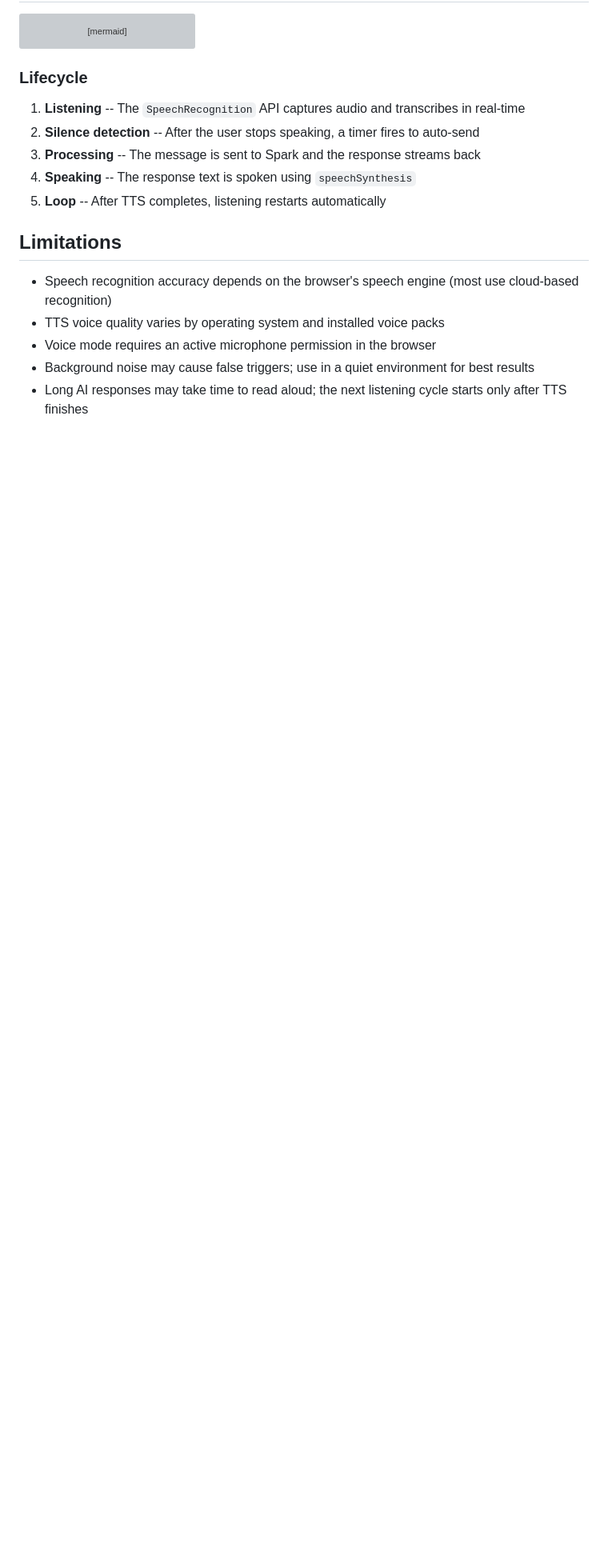
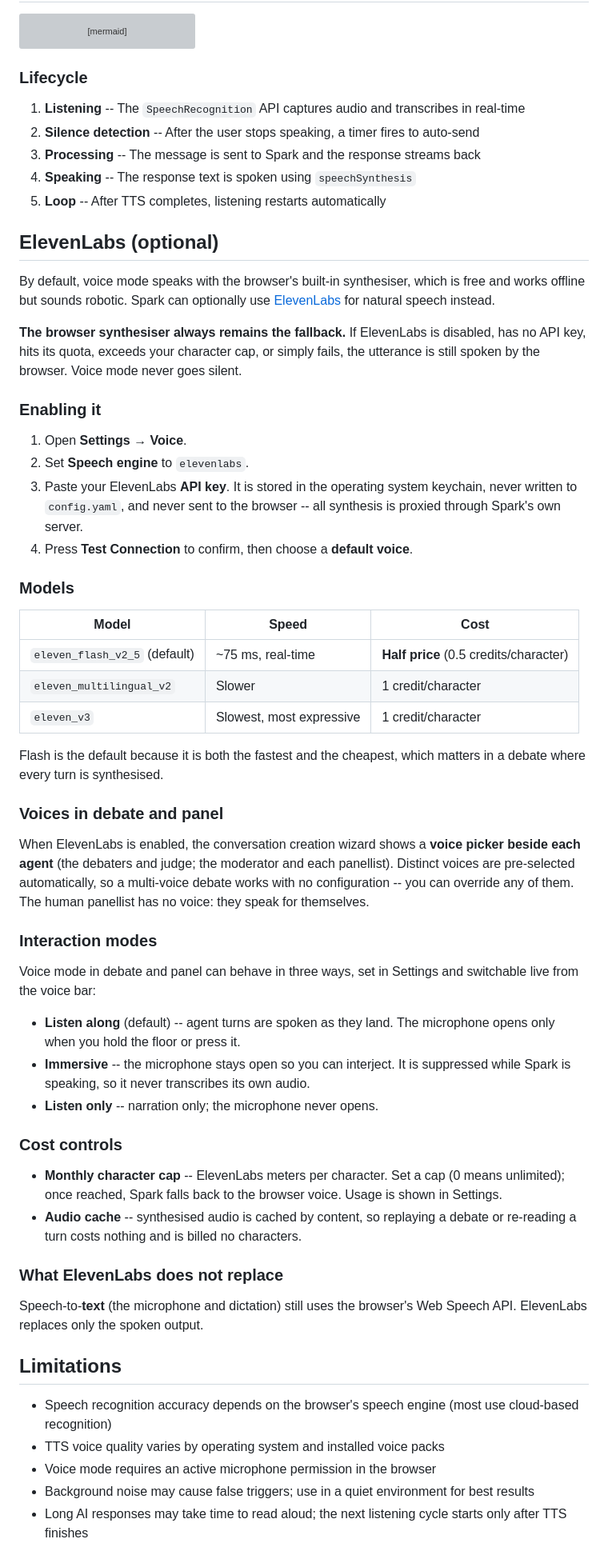
Before and after one commit to Cognisn/spark, a Markdown page: docs/voice.md, the part around the change. Shown at 80% size. GitHub-like rendering; blank space fills up the shorter version; grey boxes are pictures that could not be loaded.

Commit message:
Document the ElevenLabs voice integration

```diff
--- a/docs/voice.md
+++ b/docs/voice.md
@@ -73,6 +73,69 @@ sequenceDiagram
 4. **Speaking** -- The response text is spoken using `speechSynthesis`
 5. **Loop** -- After TTS completes, listening restarts automatically
 
+## ElevenLabs (optional)
+
+By default, voice mode speaks with the browser's built-in synthesiser, which is
+free and works offline but sounds robotic. Spark can optionally use
+[ElevenLabs](https://elevenlabs.io) for natural speech instead.
+
+**The browser synthesiser always remains the fallback.** If ElevenLabs is
+disabled, has no API key, hits its quota, exceeds your character cap, or simply
+fails, the utterance is still spoken by the browser. Voice mode never goes
+silent.
+
+### Enabling it
+
+1. Open **Settings → Voice**.
+2. Set **Speech engine** to `elevenlabs`.
+3. Paste your ElevenLabs **API key**. It is stored in the operating system
+   keychain, never written to `config.yaml`, and never sent to the browser --
+   all synthesis is proxied through Spark's own server.
+4. Press **Test Connection** to confirm, then choose a **default voice**.
+
+### Models
+
+| Model | Speed | Cost |
+|-------|-------|------|
+| `eleven_flash_v2_5` (default) | ~75 ms, real-time | **Half price** (0.5 credits/character) |
+| `eleven_multilingual_v2` | Slower | 1 credit/character |
+| `eleven_v3` | Slowest, most expressive | 1 credit/character |
+
+Flash is the default because it is both the fastest and the cheapest, which
+matters in a debate where every turn is synthesised.
+
+### Voices in debate and panel
+
+When ElevenLabs is enabled, the conversation creation wizard shows a **voice
+picker beside each agent** (the debaters and judge; the moderator and each
+panellist). Distinct voices are pre-selected automatically, so a multi-voice
+debate works with no configuration -- you can override any of them. The human
+panellist has no voice: they speak for themselves.
+
+### Interaction modes
+
+Voice mode in debate and panel can behave in three ways, set in Settings and
+switchable live from the voice bar:
+
+- **Listen along** (default) -- agent turns are spoken as they land. The
+  microphone opens only when you hold the floor or press it.
+- **Immersive** -- the microphone stays open so you can interject. It is
+  suppressed while Spark is speaking, so it never transcribes its own audio.
+- **Listen only** -- narration only; the microphone never opens.
+
+### Cost controls
+
+- **Monthly character cap** -- ElevenLabs meters per character. Set a cap
+  (0 means unlimited); once reached, Spark falls back to the browser voice.
+  Usage is shown in Settings.
+- **Audio cache** -- synthesised audio is cached by content, so replaying a
+  debate or re-reading a turn costs nothing and is billed no characters.
+
+### What ElevenLabs does not replace
+
+Speech-to-**text** (the microphone and dictation) still uses the browser's Web
+Speech API. ElevenLabs replaces only the spoken output.
+
 ## Limitations
 
 - Speech recognition accuracy depends on the browser's speech engine (most use cloud-based recognition)
```
Also changed, not shown: CHANGELOG.md (+4 -0 lines), docs/configuration.md (+38 -0 lines).
